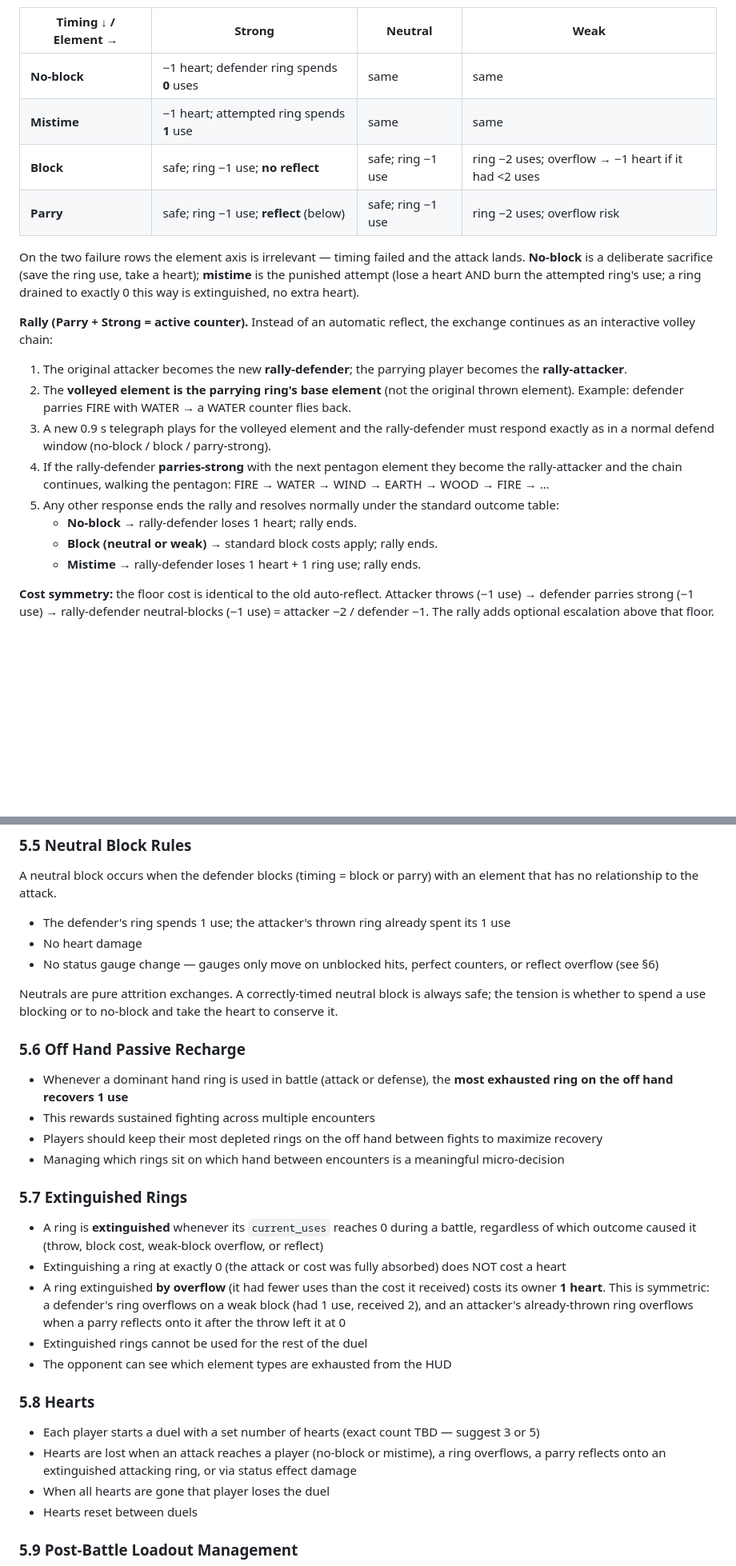
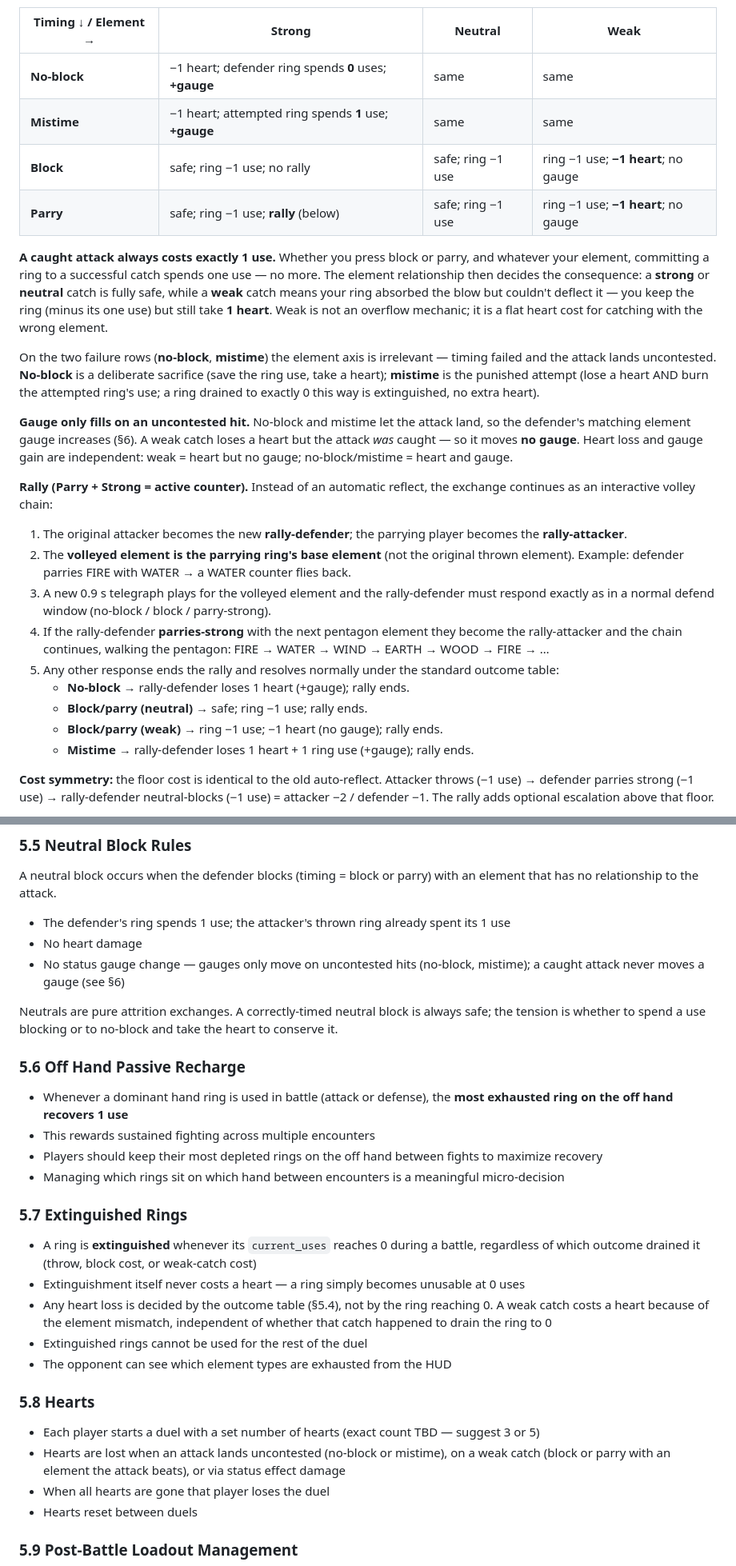
Before and after one commit to krisoye/elemental-rings, a Markdown page: docs/elemental_rings_GDD.md, 2 parts joined by grey strips. Shown at 80% size. Rendered like a GitHub page; blank space fills up the shorter version.

Commit message:
docs: reconcile GDD combat rules with new Weak Defense logic
Weak catch is now a flat -1 use + 1 heart (element mismatch), not a
-2-use overflow mechanic. Heart loss and gauge gain are decoupled:
gauge fills only on uncontested hits (no-block, mistime); a caught
attack never moves a gauge. Updates §5.4, §5.5, §5.7, §5.8, §6.1.

Co-Authored-By: Claude Sonnet 4.6 (1M context) <noreply@anthropic.com>

```diff
--- a/docs/elemental_rings_GDD.md
+++ b/docs/elemental_rings_GDD.md
@@ -301,12 +301,16 @@ The attacker always pays **1 use to throw**. The defender's response — its **t
 
 | Timing ↓ / Element → | Strong | Neutral | Weak |
 |---|---|---|---|
-| **No-block** | −1 heart; defender ring spends **0** uses | same | same |
-| **Mistime** | −1 heart; attempted ring spends **1** use | same | same |
-| **Block** | safe; ring −1 use; **no reflect** | safe; ring −1 use | ring −2 uses; overflow → −1 heart if it had <2 uses |
-| **Parry** | safe; ring −1 use; **reflect** (below) | safe; ring −1 use | ring −2 uses; overflow risk |
+| **No-block** | −1 heart; defender ring spends **0** uses; **+gauge** | same | same |
+| **Mistime** | −1 heart; attempted ring spends **1** use; **+gauge** | same | same |
+| **Block** | safe; ring −1 use; no rally | safe; ring −1 use | ring −1 use; **−1 heart**; no gauge |
+| **Parry** | safe; ring −1 use; **rally** (below) | safe; ring −1 use | ring −1 use; **−1 heart**; no gauge |
 
-On the two failure rows the element axis is irrelevant — timing failed and the attack lands. **No-block** is a deliberate sacrifice (save the ring use, take a heart); **mistime** is the punished attempt (lose a heart AND burn the attempted ring's use; a ring drained to exactly 0 this way is extinguished, no extra heart).
+**A caught attack always costs exactly 1 use.** Whether you press block or parry, and whatever your element, committing a ring to a successful catch spends one use — no more. The element relationship then decides the consequence: a **strong** or **neutral** catch is fully safe, while a **weak** catch means your ring absorbed the blow but couldn't deflect it — you keep the ring (minus its one use) but still take **1 heart**. Weak is not an overflow mechanic; it is a flat heart cost for catching with the wrong element.
+
+On the two failure rows (**no-block**, **mistime**) the element axis is irrelevant — timing failed and the attack lands uncontested. **No-block** is a deliberate sacrifice (save the ring use, take a heart); **mistime** is the punished attempt (lose a heart AND burn the attempted ring's use; a ring drained to exactly 0 this way is extinguished, no extra heart).
+
+**Gauge only fills on an uncontested hit.** No-block and mistime let the attack land, so the defender's matching element gauge increases (§6). A weak catch loses a heart but the attack *was* caught — so it moves **no gauge**. Heart loss and gauge gain are independent: weak = heart but no gauge; no-block/mistime = heart and gauge.
 
 **Rally (Parry + Strong = active counter).** Instead of an automatic reflect, the exchange continues as an interactive volley chain:
 
@@ -315,9 +319,10 @@ On the two failure rows the element axis is irrelevant — timing failed and the
 3. A new 0.9 s telegraph plays for the volleyed element and the rally-defender must respond exactly as in a normal defend window (no-block / block / parry-strong).
 4. If the rally-defender **parries-strong** with the next pentagon element they become the rally-attacker and the chain continues, walking the pentagon: FIRE → WATER → WIND → EARTH → WOOD → FIRE → …
 5. Any other response ends the rally and resolves normally under the standard outcome table:
-   - **No-block** → rally-defender loses 1 heart; rally ends.
-   - **Block (neutral or weak)** → standard block costs apply; rally ends.
-   - **Mistime** → rally-defender loses 1 heart + 1 ring use; rally ends.
+   - **No-block** → rally-defender loses 1 heart (+gauge); rally ends.
+   - **Block/parry (neutral)** → safe; ring −1 use; rally ends.
+   - **Block/parry (weak)** → ring −1 use; −1 heart (no gauge); rally ends.
+   - **Mistime** → rally-defender loses 1 heart + 1 ring use (+gauge); rally ends.
 
 **Cost symmetry:** the floor cost is identical to the old auto-reflect. Attacker throws (−1 use) → defender parries strong (−1 use) → rally-defender neutral-blocks (−1 use) = attacker −2 / defender −1. The rally adds optional escalation above that floor.
 
@@ -332,7 +337,7 @@ A neutral block occurs when the defender blocks (timing = block or parry) with a
 
 - The defender's ring spends 1 use; the attacker's thrown ring already spent its 1 use
 - No heart damage
-- No status gauge change — gauges only move on unblocked hits, perfect counters, or reflect overflow (see §6)
+- No status gauge change — gauges only move on uncontested hits (no-block, mistime); a caught attack never moves a gauge (see §6)
 
 Neutrals are pure attrition exchanges. A correctly-timed neutral block is always safe; the tension is whether to spend a use blocking or to no-block and take the heart to conserve it.
 
@@ -343,15 +348,15 @@ Neutrals are pure attrition exchanges. A correctly-timed neutral block is always
 - Managing which rings sit on which hand between encounters is a meaningful micro-decision
 
 ### 5.7 Extinguished Rings
-- A ring is **extinguished** whenever its `current_uses` reaches 0 during a battle, regardless of which outcome caused it (throw, block cost, weak-block overflow, or reflect)
-- Extinguishing a ring at exactly 0 (the attack or cost was fully absorbed) does NOT cost a heart
-- A ring extinguished **by overflow** (it had fewer uses than the cost it received) costs its owner **1 heart**. This is symmetric: a defender's ring overflows on a weak block (had 1 use, received 2), and an attacker's already-thrown ring overflows when a parry reflects onto it after the throw left it at 0
+- A ring is **extinguished** whenever its `current_uses` reaches 0 during a battle, regardless of which outcome drained it (throw, block cost, or weak-catch cost)
+- Extinguishment itself never costs a heart — a ring simply becomes unusable at 0 uses
+- Any heart loss is decided by the outcome table (§5.4), not by the ring reaching 0. A weak catch costs a heart because of the element mismatch, independent of whether that catch happened to drain the ring to 0
 - Extinguished rings cannot be used for the rest of the duel
 - The opponent can see which element types are exhausted from the HUD
 
 ### 5.8 Hearts
 - Each player starts a duel with a set number of hearts (exact count TBD — suggest 3 or 5)
-- Hearts are lost when an attack reaches a player (no-block or mistime), a ring overflows, a parry reflects onto an extinguished attacking ring, or via status effect damage
+- Hearts are lost when an attack lands uncontested (no-block or mistime), on a weak catch (block or parry with an element the attack beats), or via status effect damage
 - When all hearts are gone that player loses the duel
 - Hearts reset between duels
 
```
Also changed, not shown: other parts of docs/elemental_rings_GDD.md (+3 -3 lines).
